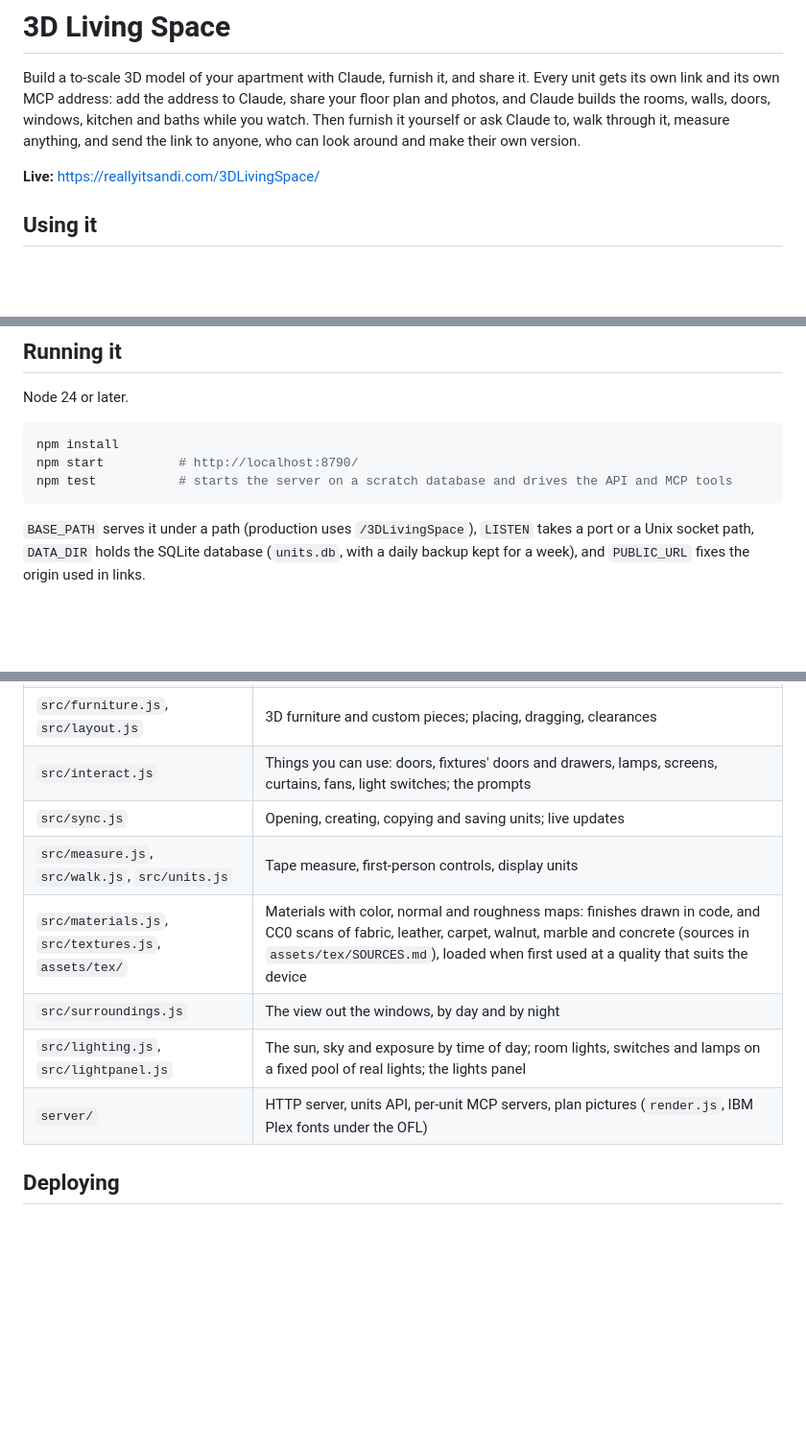
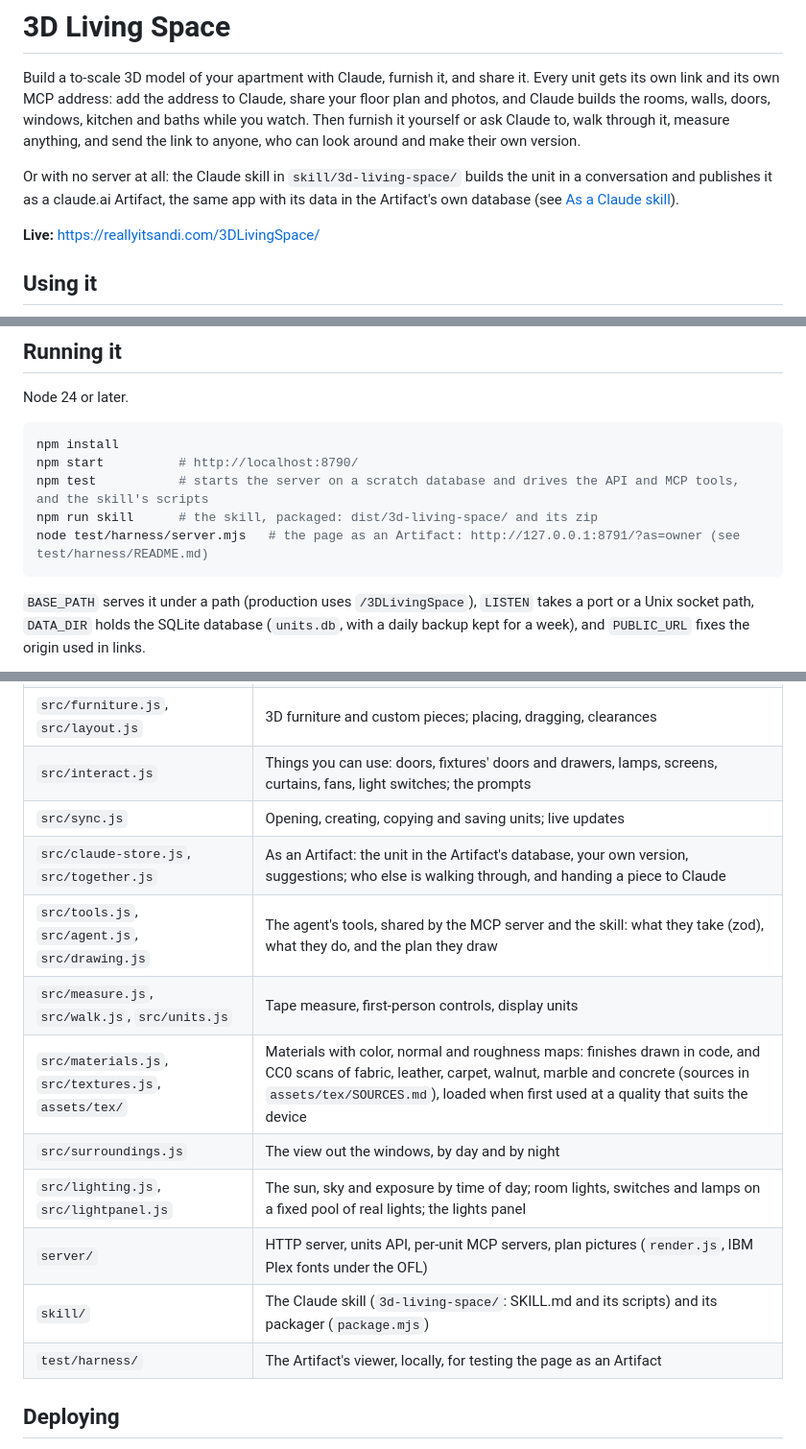
Before and after one commit to realAndi/3DLivingSpace, a Markdown page: README.md, 3 parts joined by grey strips. Shown at 96% size. GitHub-like rendering; blank space fills up the shorter version.

````diff
--- a/README.md
+++ b/README.md
@@ -6,6 +6,11 @@ Claude, share your floor plan and photos, and Claude builds the rooms, walls,
 doors, windows, kitchen and baths while you watch. Then furnish it yourself or
 ask Claude to, walk through it, measure anything, and send the link to anyone,
 who can look around and make their own version.
+
+Or with no server at all: the Claude skill in `skill/3d-living-space/` builds
+the unit in a conversation and publishes it as a claude.ai Artifact, the same
+app with its data in the Artifact's own database (see [As a Claude
+skill](#as-a-claude-skill)).
 
 **Live:** https://reallyitsandi.com/3DLivingSpace/
 
@@ -151,7 +211,9 @@ Node 24 or later.
 ```sh
 npm install
 npm start          # http://localhost:8790/
-npm test           # starts the server on a scratch database and drives the API and MCP tools
+npm test           # starts the server on a scratch database and drives the API and MCP tools, and the skill's scripts
+npm run skill      # the skill, packaged: dist/3d-living-space/ and its zip
+node test/harness/server.mjs   # the page as an Artifact: http://127.0.0.1:8791/?as=owner (see test/harness/README.md)
 ```
 
 `BASE_PATH` serves it under a path (production uses `/3DLivingSpace`),
@@ -188,11 +250,15 @@ fixes the origin used in links.
 | `src/furniture.js`, `src/layout.js` | 3D furniture and custom pieces; placing, dragging, clearances |
 | `src/interact.js` | Things you can use: doors, fixtures' doors and drawers, lamps, screens, curtains, fans, light switches; the prompts |
 | `src/sync.js` | Opening, creating, copying and saving units; live updates |
+| `src/claude-store.js`, `src/together.js` | As an Artifact: the unit in the Artifact's database, your own version, suggestions; who else is walking through, and handing a piece to Claude |
+| `src/tools.js`, `src/agent.js`, `src/drawing.js` | The agent's tools, shared by the MCP server and the skill: what they take (zod), what they do, and the plan they draw |
 | `src/measure.js`, `src/walk.js`, `src/units.js` | Tape measure, first-person controls, display units |
 | `src/materials.js`, `src/textures.js`, `assets/tex/` | Materials with color, normal and roughness maps: finishes drawn in code, and CC0 scans of fabric, leather, carpet, walnut, marble and concrete (sources in `assets/tex/SOURCES.md`), loaded when first used at a quality that suits the device |
 | `src/surroundings.js` | The view out the windows, by day and by night |
 | `src/lighting.js`, `src/lightpanel.js` | The sun, sky and exposure by time of day; room lights, switches and lamps on a fixed pool of real lights; the lights panel |
 | `server/` | HTTP server, units API, per-unit MCP servers, plan pictures (`render.js`, IBM Plex fonts under the OFL) |
+| `skill/` | The Claude skill (`3d-living-space/`: SKILL.md and its scripts) and its packager (`package.mjs`) |
+| `test/harness/` | The Artifact's viewer, locally, for testing the page as an Artifact |
 
 ## Deploying
 
````
Also changed, not shown: other parts of README.md (+55 -0 lines), skill/3d-living-space/SKILL.md (+7 -4 lines).
